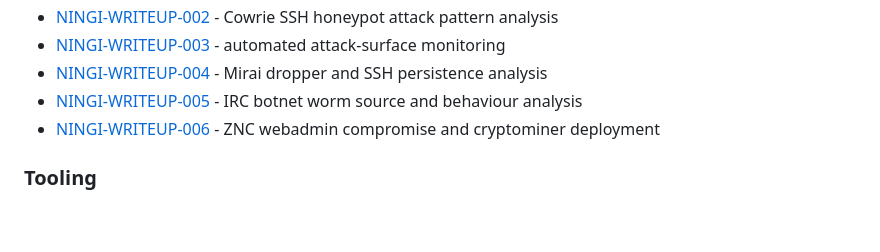
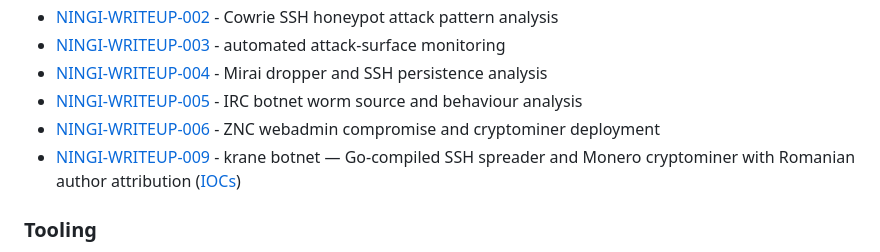
Before and after one commit to pagzlol/homelab-security-research, a Markdown page: README.md, the part around the change. Drawn GitHub-style; blank space fills up the shorter version.

```diff
--- a/README.md
+++ b/README.md
@@ -42,6 +42,7 @@ It is all based on a live environment. That includes a real compromise in March
 - [NINGI-WRITEUP-004](writeups/NINGI-WRITEUP-004-mirai-dropper-ssh-persistence.md) - Mirai dropper and SSH persistence analysis
 - [NINGI-WRITEUP-005](writeups/NINGI-WRITEUP-005-irc-botnet-worm-analysis.md) - IRC botnet worm source and behaviour analysis
 - [NINGI-WRITEUP-006](writeups/NINGI-WRITEUP-006-znc-webadmin-compromise-cryptominer.md) - ZNC webadmin compromise and cryptominer deployment
+- [NINGI-WRITEUP-009](writeups/NINGI-WRITEUP-009-krane-botnet-go-cryptominer.md) - krane botnet — Go-compiled SSH spreader and Monero cryptominer with Romanian author attribution ([IOCs](writeups/NINGI-WRITEUP-009-krane-botnet-iocs.md))
 
 ### Tooling
 
```
Also changed, not shown: writeups/NINGI-WRITEUP-009-krane-botnet-go-cryptominer.md (added, +438 -0 lines), writeups/NINGI-WRITEUP-009-krane-botnet-iocs.md (added, +253 -0 lines).
